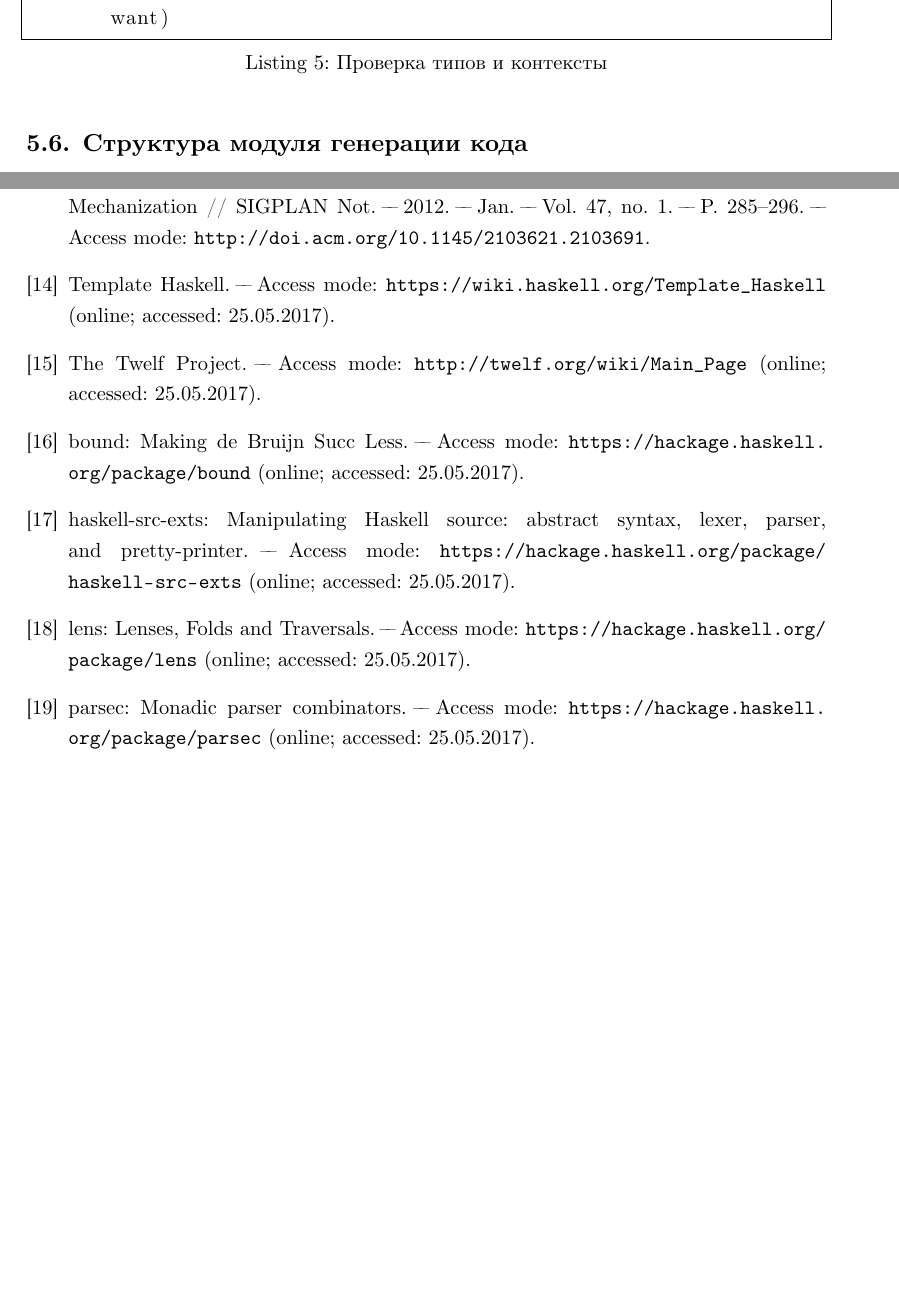
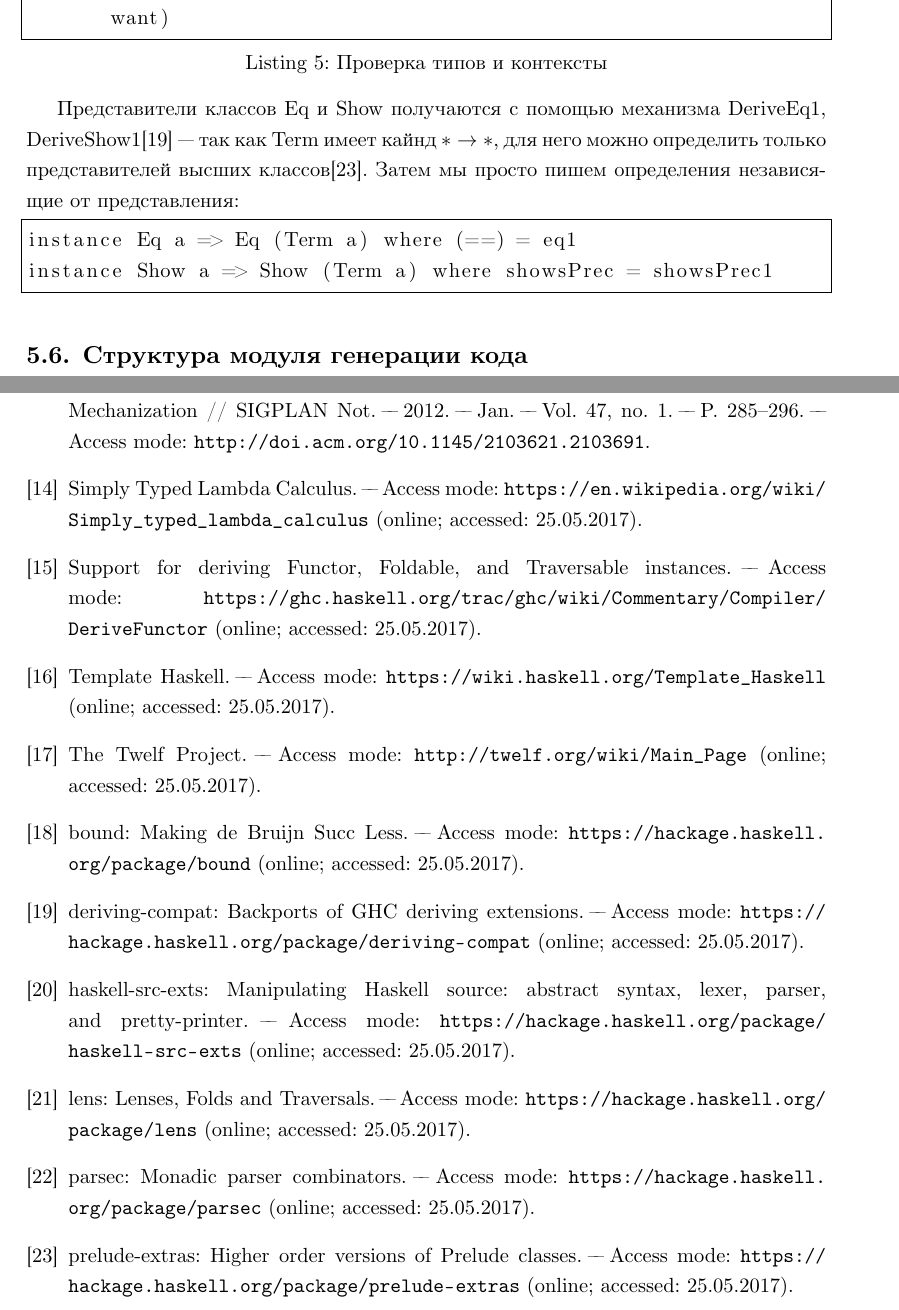
Before and after one commit to esengie/Master-thesis, a LaTeX thesis (diploma.tex, which reads diploma.bib, impl/gen_exts.tex): two parts of pages 24 and 34 of 36, joined at a grey line, cut so that both start at the same text, the shorter picture padded with empty space. Compiled offline with XeLaTeX.

Commit message:
added refs

```diff
--- a/diploma.bib
+++ b/diploma.bib
@@ -146,3 +146,21 @@ keywords = {lightweight semantics engineering},
   urldate      = "25.05.2017",
   language     = "english"
 }
+
+@online{stlc,
+  title        = "Simply Typed Lambda Calculus",
+  url          = {https://en.wikipedia.org/wiki/Simply_typed_lambda_calculus},
+  urldate      = "25.05.2017",
+  language     = "english"
+}
+
+@online{deriveCompat,
+  title        = "deriving-compat: Backports of GHC deriving extensions",
+  url          = {https://hackage.haskell.org/package/deriving-compat},
+  urldate      = "25.05.2017",
+  language     = "english"
+}
+
+@online{deriveFun,
+  title        = "Support for deriving Functor, Foldable, and Traversable instances",
+  url          = {https://ghc.haskell.org/trac/ghc/wiki/Commentary/Compiler/DeriveFunctor},
@@ -149,3 +172,9 @@ keywords = {lightweight semantics engineering},
+  title        = "prelude-extras: Higher order versions of Prelude classes",
+  url          = {https://hackage.haskell.org/package/prelude-extras},
+  urldate      = "25.05.2017",
+  language     = "english"
+}
+
 @online{lens,
   title        = "lens: Lenses, Folds and Traversals",
   url          = {https://hackage.haskell.org/package/lens},
--- a/impl/gen_exts.tex
+++ b/impl/gen_exts.tex
@@ -20,5 +20,11 @@ checkT ctx want t = do
     "type mismatch, have: " ++ (show have) ++ " want: " ++ (show want)
 \end{lstlisting}
 
+Представители классов Eq и Show получаются с помощью механизма DeriveEq1, DeriveShow1\cite{deriveCompat} --- так как Term имеет кайнд $* \rightarrow *$, для него можно определить только представителей высших классов\cite{prel_extras}. Затем мы просто пишем определения независящие от представления:
+
+\begin{lstlisting}[frame=single]
+instance Eq a => Eq (Term a) where (==) = eq1
+instance Show a => Show (Term a) where showsPrec = showsPrec1
+\end{lstlisting}
 
 %%
```
Also changed, not shown: intro.tex (+1 -1 lines), diploma.pdf, diploma.bib (9 more changed lines), impl/gen_exts.tex (2 more changed lines).
